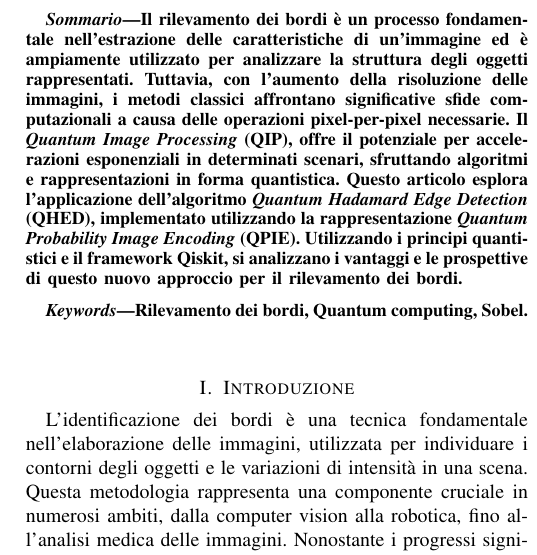
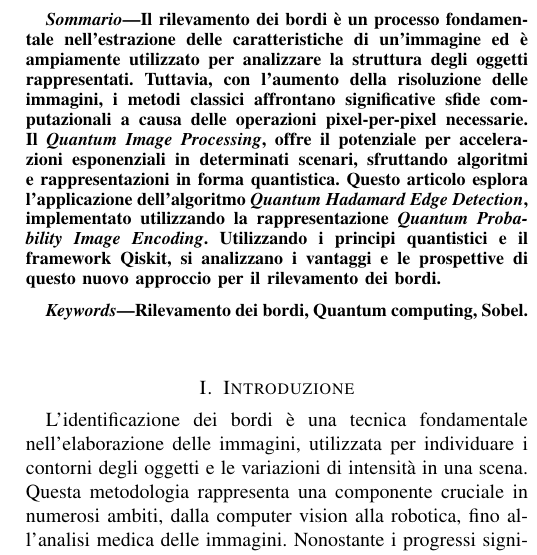
Before and after one commit to manueldiagostino/qc-progetto, a LaTeX paper (tex/main.tex): part of one column of page 1 of 7, cut so that both start at the same text. Compiled offline with pdfLaTeX.

Commit message:
doc: correzione titolo e minors

```diff
--- a/tex/main.tex
+++ b/tex/main.tex
@@ -62,7 +62,7 @@
 
 \begin{document}
 
-\title{Rilevamento quantistico dei bordi}
+\title{Quantum Hadamard Edge Detection}
 
 \author{\IEEEauthorblockN{Manuel Di Agostino}
 \IEEEauthorblockA{\textit{Università degli studi di Parma} \\
@@ -83,11 +83,11 @@ leonardo.ongari@studenti.unipr.it}
 	la struttura degli oggetti rappresentati. Tuttavia, con l'aumento della
 	risoluzione delle immagini, i metodi classici affrontano significative
 	sfide computazionali a causa delle operazioni pixel-per-pixel necessarie.
-	Il \emph{Quantum Image Processing} (QIP), offre il potenziale per accelerazioni
+	Il \emph{Quantum Image Processing}, offre il potenziale per accelerazioni
 	esponenziali in determinati scenari, sfruttando algoritmi e rappresentazioni
 	in forma quantistica. Questo articolo esplora l'applicazione dell'algoritmo
-	\emph{Quantum Hadamard Edge Detection} (QHED), implementato utilizzando la
-	rappresentazione \emph{Quantum Probability Image Encoding} (QPIE).
+	\emph{Quantum Hadamard Edge Detection}, implementato utilizzando la
+	rappresentazione \emph{Quantum Probability Image Encoding}.
 	Utilizzando i principi quantistici e il framework Qiskit, si analizzano
 	i vantaggi e le prospettive di questo nuovo approccio per il rilevamento dei bordi.
 \end{abstract}
```
Also changed, not shown: tex/main.pdf.
